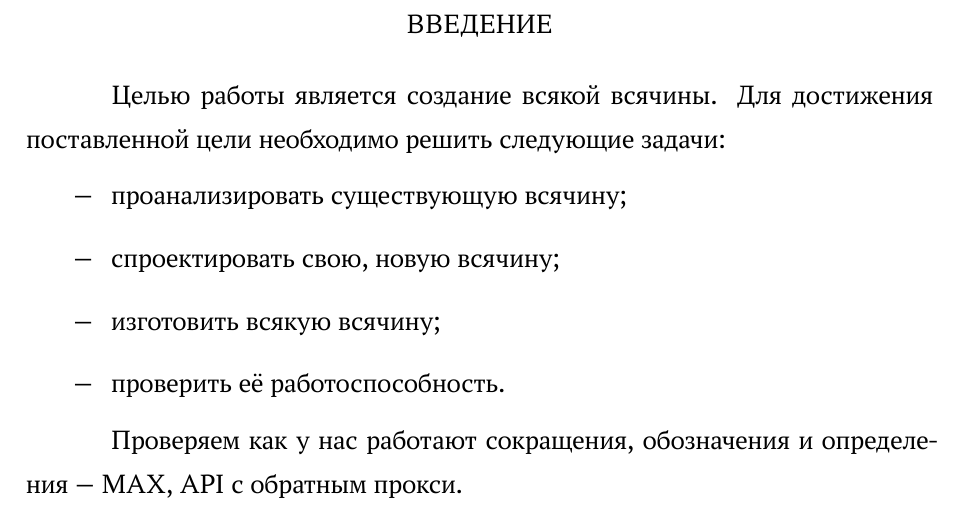
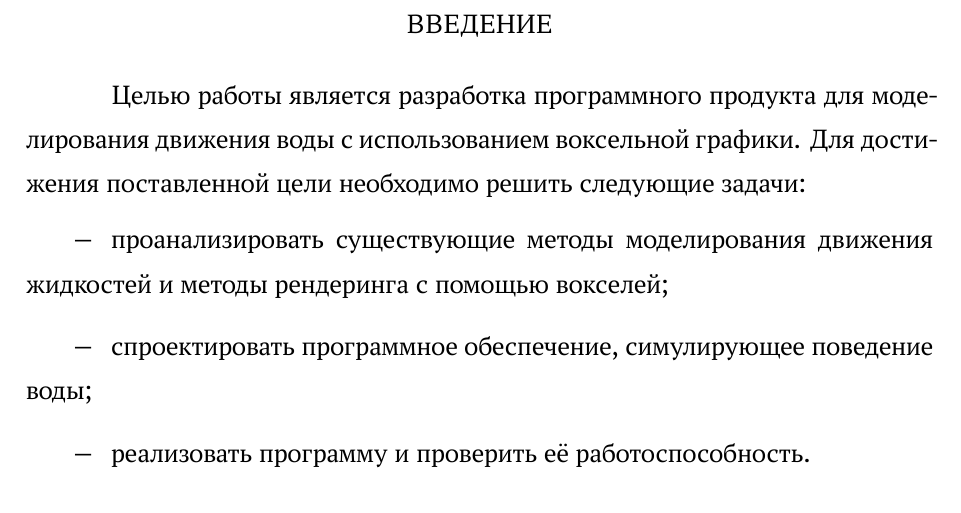
Before and after one commit to DPudov/computer-graphics-coursework, a LaTeX document (report/report/tex/rpz.tex, which reads report/report/tex/12-intro.tex): part of page 7 of 21 before the commit and part of page 5 of 19 after it, cut so that both start at the same text. Compiled offline with XeLaTeX; a missing font is replaced by an installed copy or a similar font; a LaTeX package or settings file that is missing is left out.

Commit message:
Introdution finished

```diff
--- a/report/report/tex/12-intro.tex
+++ b/report/report/tex/12-intro.tex
@@ -1,18 +1,9 @@
 \Introduction
 
-Целью работы является создание всякой всячины. Для достижения поставленной цели необходимо решить следующие задачи:
+Целью работы является разработка программного продукта для моделирования движения воды с использованием воксельной графики. Для достижения поставленной цели необходимо решить следующие задачи:
 
 \begin{itemize}
-\item проанализировать существующую всячину;
-\item спроектировать свою, новую всячину;
-\item изготовить всякую всячину;
-\item проверить её работоспособность.
+\item проанализировать существующие методы моделирования движения жидкостей и методы рендеринга с помощью вокселей;
+\item спроектировать программное обеспечение, симулирующее поведение воды;
+\item реализовать программу и проверить её работоспособность.
 \end{itemize}
-
-Проверяем как у нас работают сокращения, обозначения и определения "---
-MAX,
-\Abbrev{MAX}{Maximum ""--- максимальное значение параметра}
-API
-\Abbrev{API}{application programming interface ""--- внешний интерфейс взаимодействия с приложением}
-с обратным прокси.
-\Define{Обратный прокси}{тип прокси-сервера, который ретранслирует}
```
